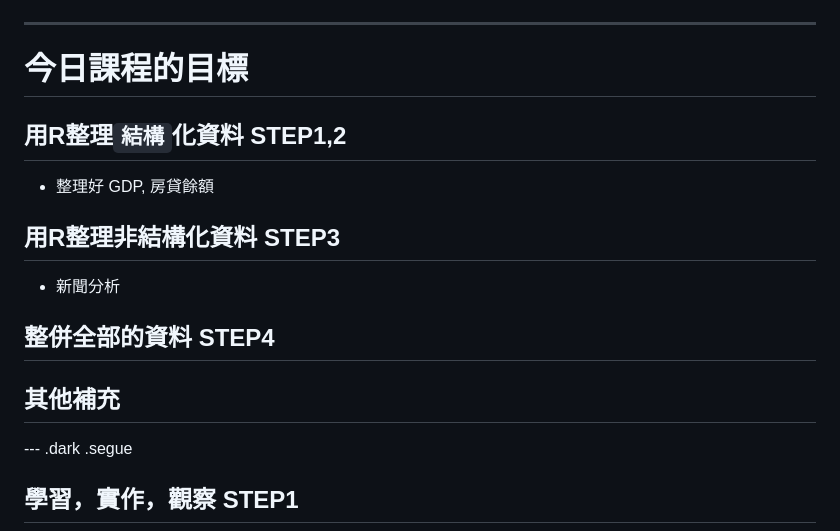
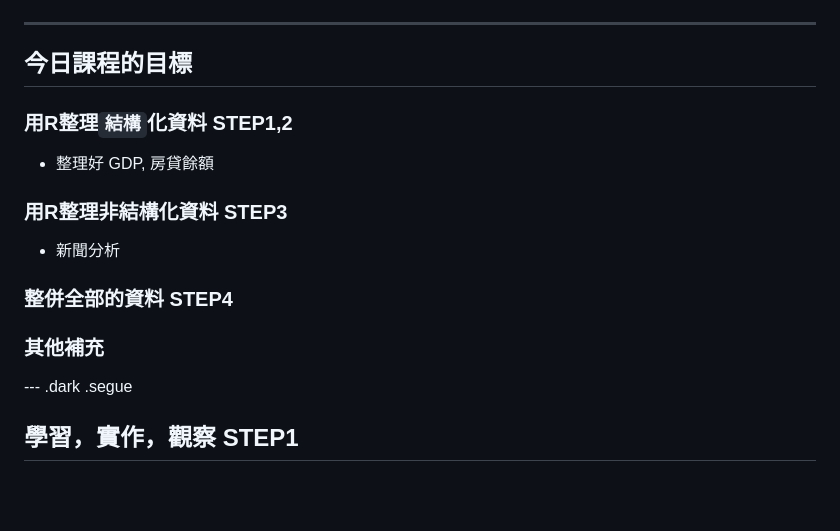
Before and after one commit to ntuaha/R_ETL, a Markdown page: index.md, the part around the change printed below. GitHub-like rendering; blank space fills up the shorter version.

```diff
--- a/index.md
+++ b/index.md
@@ -134,14 +134,18 @@ mode        : selfcontained # {standalone, draft}
 <img src = './resources/figures/R_ETL_ETL_2.png' height="350px"></img>
 
 ---
-# 今日課程的目標
 
-## 用R整理`結構`化資料 STEP1,2
+## 今日課程的目標
+
+### 用R整理`結構`化資料 STEP1,2
   - 整理好 GDP, 房貸餘額
-## 用R整理非結構化資料 STEP3
+
+### 用R整理非結構化資料 STEP3
   - 新聞分析
-## 整併全部的資料 STEP4
-## 其他補充
+
+### 整併全部的資料 STEP4
+
+### 其他補充
 
 
 
```
Also changed, not shown: other parts of index.md (+10 -7 lines), resources/figures/R_ETL_ETL_3.png (added), 2 other files.
